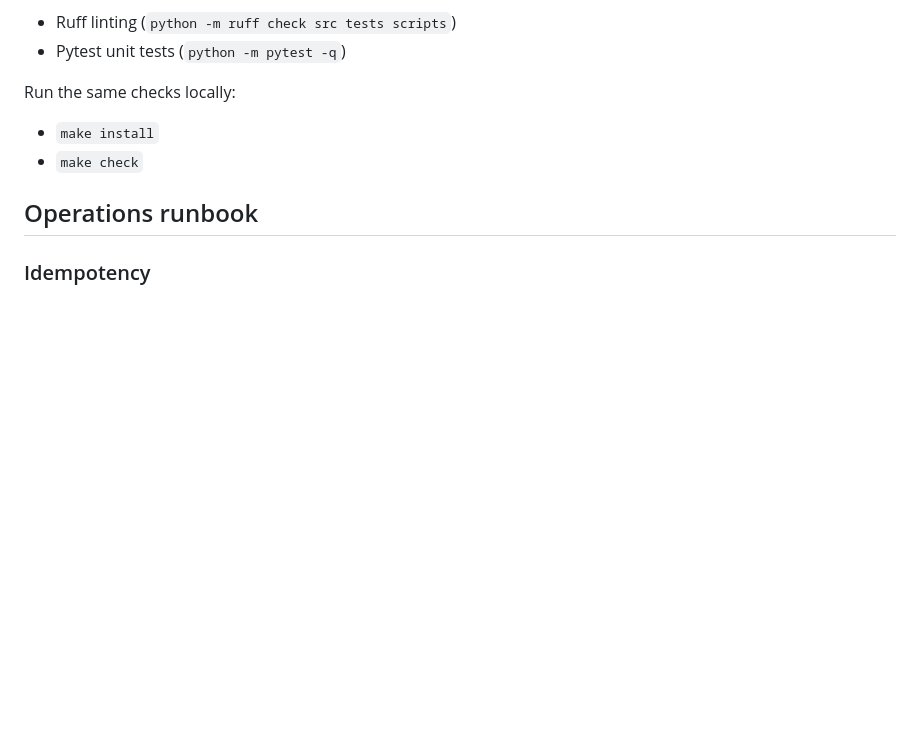
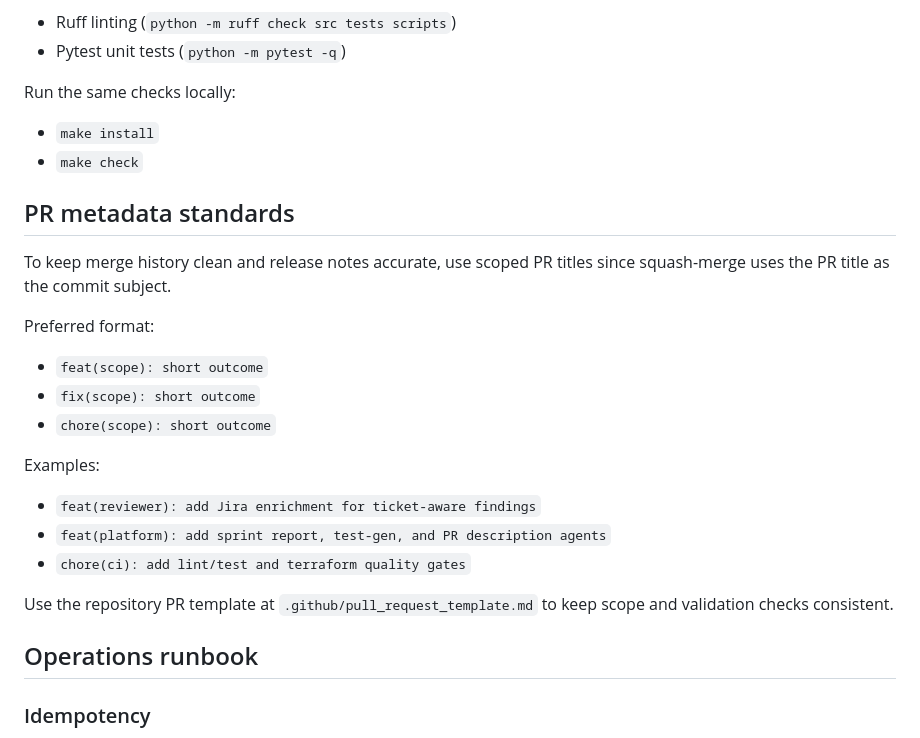
Before and after one commit to nchouser54/aws-agentic-ai-bedrock, a Markdown page: README.md, the part around the change. Rendered like a GitHub page; blank space fills up the shorter version.

Commit message:
chore(docs): add PR metadata standards template (#3)

```diff
--- a/README.md
+++ b/README.md
@@ -191,6 +191,24 @@ Run the same checks locally:
 - `make install`
 - `make check`
 
+## PR metadata standards
+
+To keep merge history clean and release notes accurate, use scoped PR titles since squash-merge uses the PR title as the commit subject.
+
+Preferred format:
+
+- `feat(scope): short outcome`
+- `fix(scope): short outcome`
+- `chore(scope): short outcome`
+
+Examples:
+
+- `feat(reviewer): add Jira enrichment for ticket-aware findings`
+- `feat(platform): add sprint report, test-gen, and PR description agents`
+- `chore(ci): add lint/test and terraform quality gates`
+
+Use the repository PR template at `.github/pull_request_template.md` to keep scope and validation checks consistent.
+
 ## Operations runbook
 
 ### Idempotency
```
Also changed, not shown: .github/pull_request_template.md (added, +38 -0 lines).
